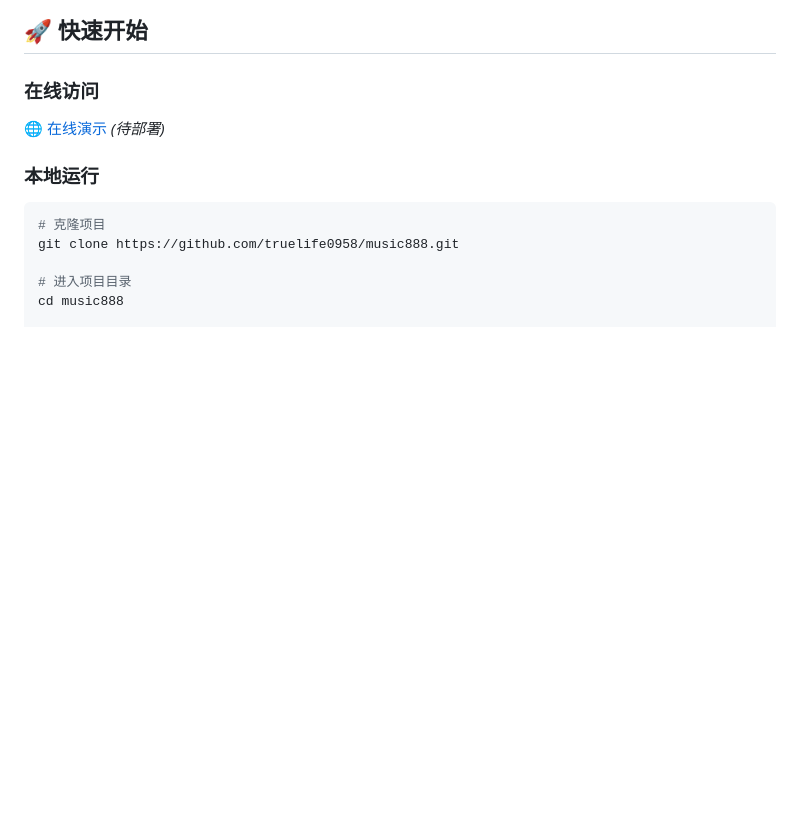
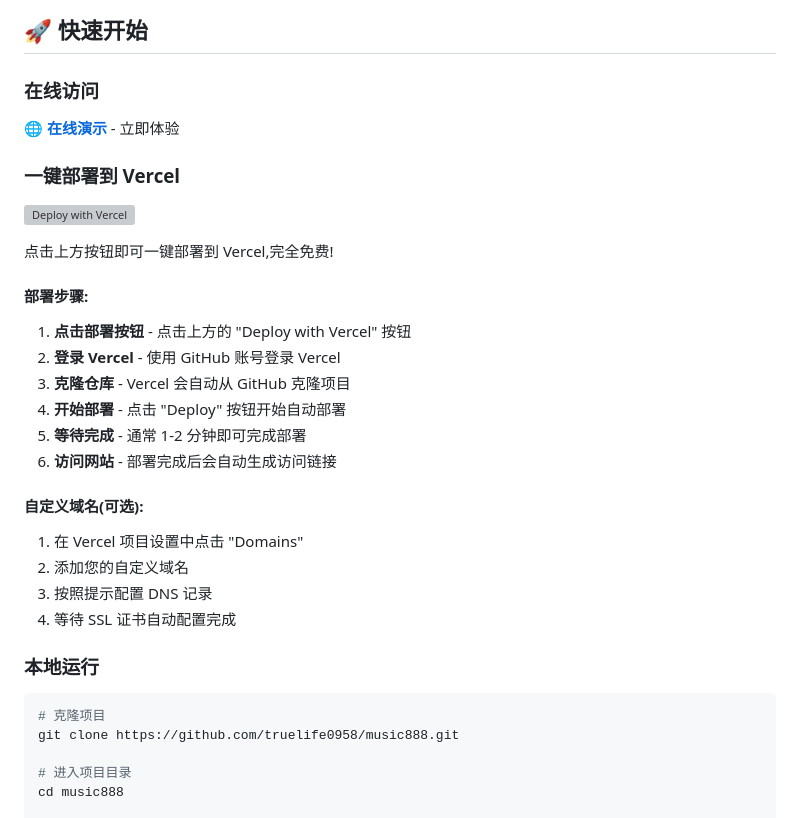
Before and after one commit to truelife0958/music888, a Markdown page: README.md, the part around the change. GitHub-like rendering; blank space fills up the shorter version; grey boxes are pictures that could not be loaded.

Commit message:
docs: 更新 README - 添加在线演示和 Vercel 部署教程
- 更新在线演示地址为 https://music.weny888.com/
- 添加 Vercel 一键部署按钮
- 添加详细的 Vercel 部署步骤说明
- 添加自定义域名配置指南

```diff
--- a/README.md
+++ b/README.md
@@ -40,7 +40,29 @@
 
 ### 在线访问
 
-🌐 [在线演示](https://your-demo-url.vercel.app) *(待部署)*
+🌐 **[在线演示](https://music.weny888.com/)** - 立即体验
+
+### 一键部署到 Vercel
+
+[![Deploy with Vercel](https://vercel.com/button)](https://vercel.com/new/clone?repository-url=https://github.com/truelife0958/music888)
+
+点击上方按钮即可一键部署到 Vercel,完全免费!
+
+#### 部署步骤:
+
+1. **点击部署按钮** - 点击上方的 "Deploy with Vercel" 按钮
+2. **登录 Vercel** - 使用 GitHub 账号登录 Vercel
+3. **克隆仓库** - Vercel 会自动从 GitHub 克隆项目
+4. **开始部署** - 点击 "Deploy" 按钮开始自动部署
+5. **等待完成** - 通常 1-2 分钟即可完成部署
+6. **访问网站** - 部署完成后会自动生成访问链接
+
+#### 自定义域名(可选):
+
+1. 在 Vercel 项目设置中点击 "Domains"
+2. 添加您的自定义域名
+3. 按照提示配置 DNS 记录
+4. 等待 SSL 证书自动配置完成
 
 ### 本地运行
 
```
